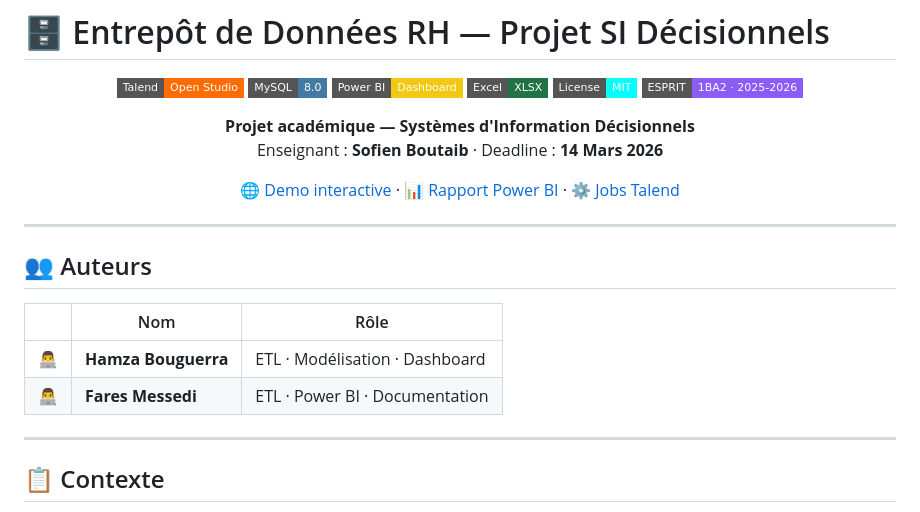
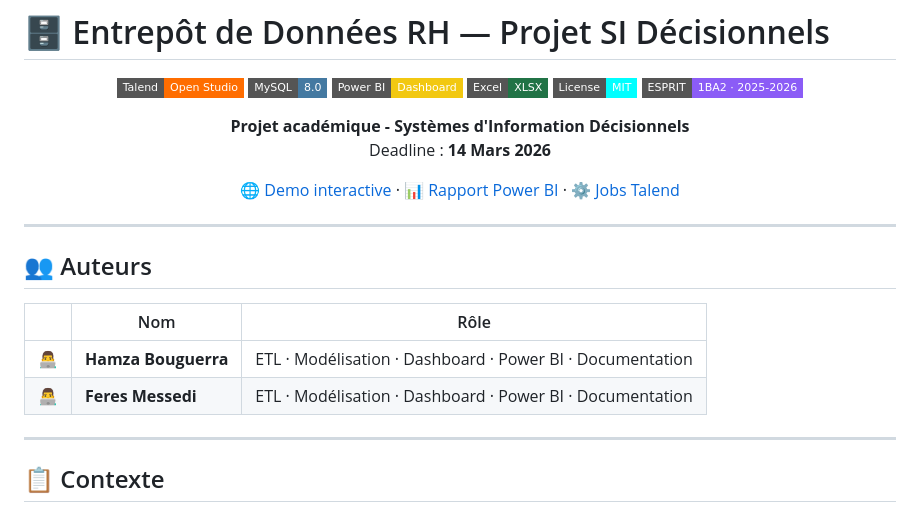
Before and after one commit to Hmz931/Projet_SI_Decisonnels_esprit_ESB_1BA2_S1, a Markdown page: README.md, the part around the change. Rendered like a GitHub page; badges without logos.

```diff
--- a/README.md
+++ b/README.md
@@ -9,8 +9,8 @@
 ![License](https://img.shields.io/badge/License-MIT-cyan?style=flat-square)
 ![ESPRIT](https://img.shields.io/badge/ESPRIT-1BA2%20·%202025--2026-8b5cf6?style=flat-square)
 
-**Projet académique — Systèmes d'Information Décisionnels**
-Enseignant : **Sofien Boutaib** · Deadline : **14 Mars 2026**
+**Projet académique - Systèmes d'Information Décisionnels**
+Deadline : **14 Mars 2026**
 
 [🌐 Demo interactive](https://hmz931.github.io/Projet_SI_Decisonnels_esprit_ESB_1BA2_S1/) · [📊 Rapport Power BI](powerbi/) · [⚙️ Jobs Talend](talend/JOBS.md)
 
@@ -22,8 +22,8 @@ Enseignant : **Sofien Boutaib** · Deadline : **14 Mars 2026**
 
 | | Nom | Rôle |
 |---|---|---|
-| 👨‍💻 | **Hamza Bouguerra** | ETL · Modélisation · Dashboard |
-| 👨‍💻 | **Fares Messedi** | ETL · Power BI · Documentation |
+| 👨‍💻 | **Hamza Bouguerra** | ETL · Modélisation · Dashboard · Power BI · Documentation |
+| 👨‍💻 | **Feres Messedi** | ETL · Modélisation · Dashboard · Power BI · Documentation |
 
 ---
 
```
